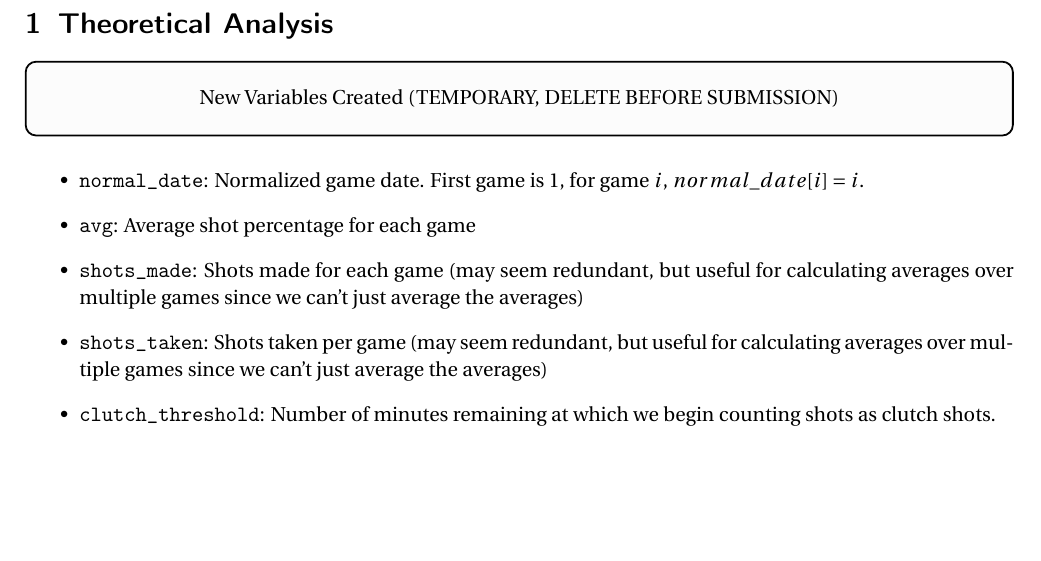
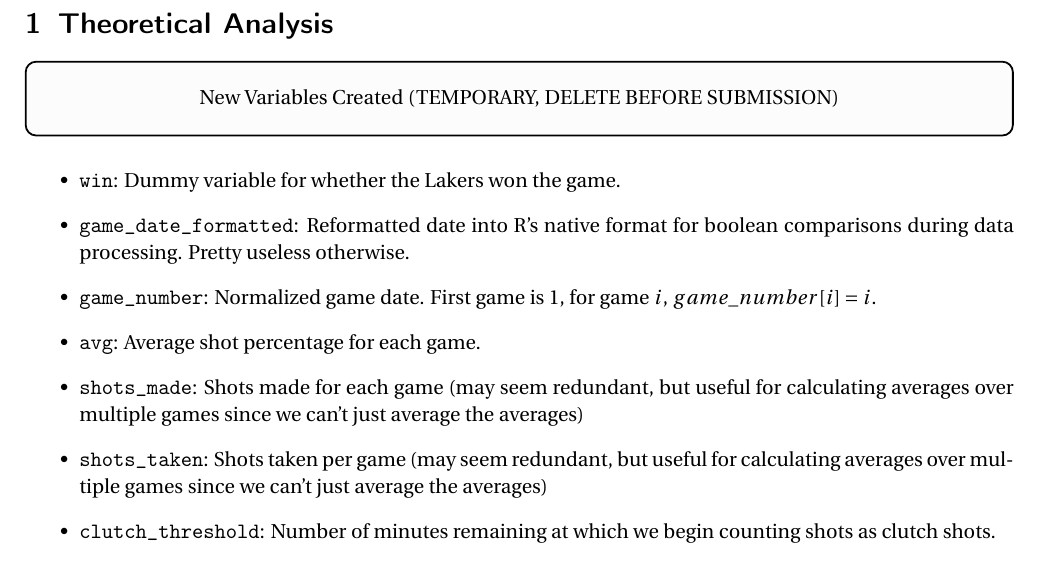
Before and after one commit to xueharry/Stat-139-Final-Project, a LaTeX document (report.tex): part of the page, cut so that both start at the same text, the shorter picture padded with empty space. Compiled offline with pdfLaTeX.

Commit message:
updated latex variable documentation

```diff
--- a/report.tex
+++ b/report.tex
@@ -108,8 +108,10 @@
 \begin{center}New Variables Created (TEMPORARY, DELETE BEFORE SUBMISSION)\end{center}
 \end{mdframed}
 \begin{itemize}
-\item \texttt{normal\_date}: Normalized game date. First game is 1, for game $i$, $normal\_date[i] = i$.
-\item \texttt{avg}: Average shot percentage for each game
+\item \texttt{win}: Dummy variable for whether the Lakers won the game.
+\item \texttt{game\_date\_formatted}: Reformatted date into R's native format for boolean comparisons during data processing. Pretty useless otherwise.
+\item \texttt{game\_number}: Normalized game date. First game is 1, for game $i$, $game\_number[i] = i$.
+\item \texttt{avg}: Average shot percentage for each game.
 \item \texttt{shots\_made}: Shots made for each game (may seem redundant, but useful for calculating averages over multiple games since we can't just average the averages)
 \item \texttt{shots\_taken}: Shots taken per game (may seem redundant, but useful for calculating averages over multiple games since we can't just average the averages)
 \item \texttt{clutch\_threshold}: Number of minutes remaining at which we begin counting shots as clutch shots.
```
